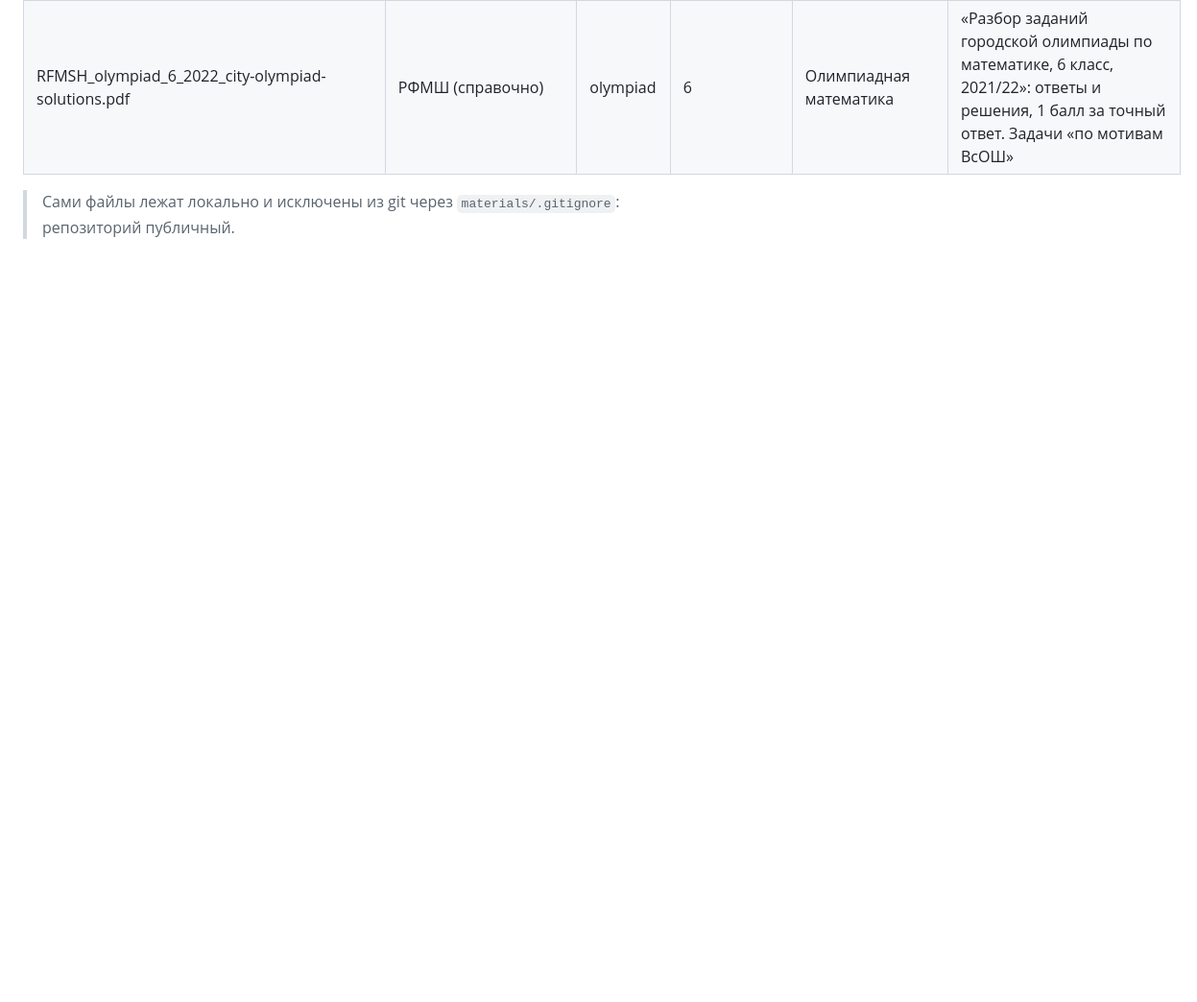
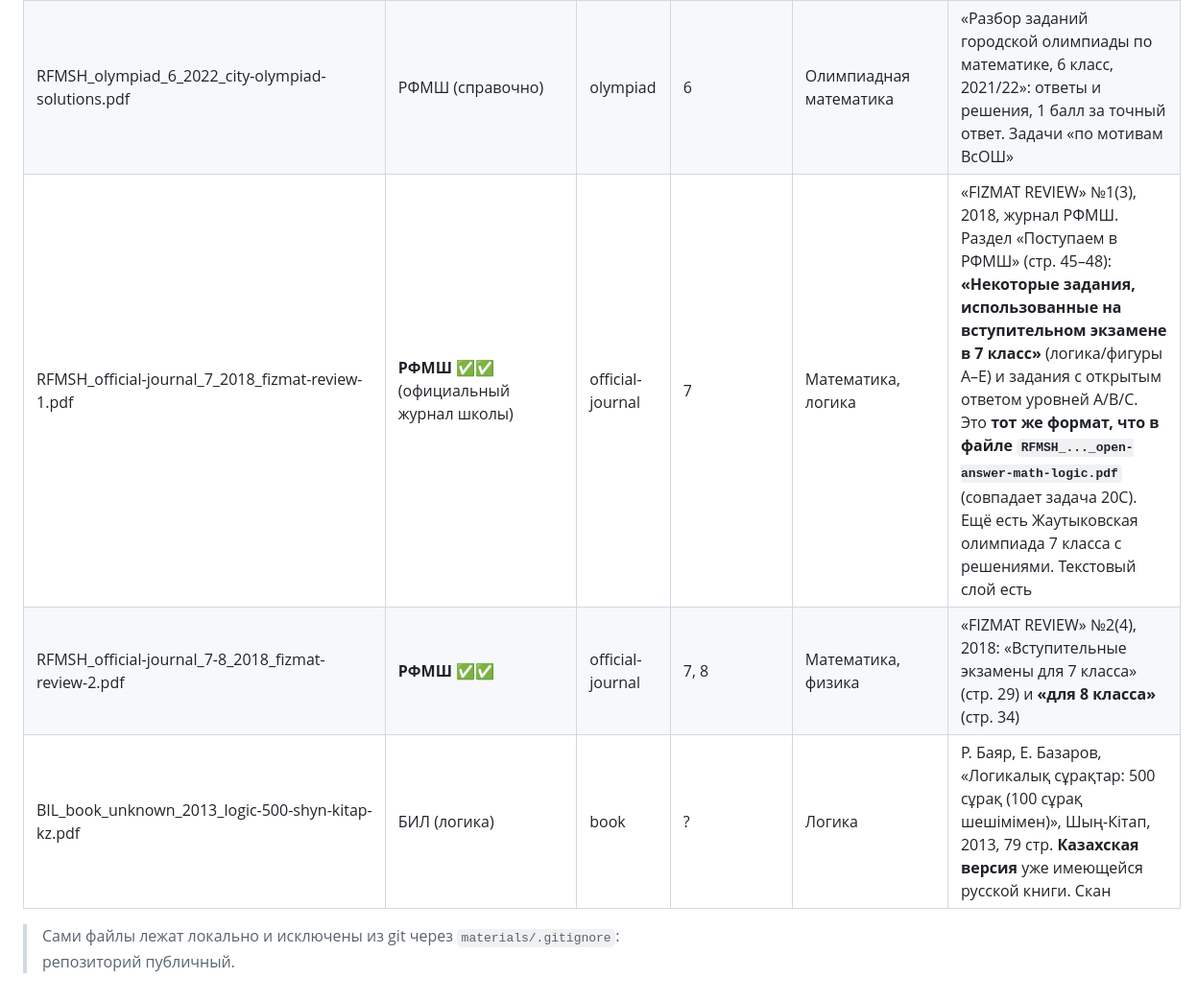
Before and after one commit to serikkaliomar7-commits/career-compass, a Markdown page: materials/README.md, the part around the change. Shown at 96% size. GitHub-like rendering; blank space fills up the shorter version.

Commit message:
Log twelfth batch of exam materials (Fizmat Review journals)
Co-Authored-By: Claude Opus 5.5 <noreply@anthropic.com>
Claude-Session: https://claude.ai/code/session_01TBPtJ8a84HaHekauBbUhpw

```diff
--- a/materials/README.md
+++ b/materials/README.md
@@ -65,5 +65,8 @@
 | NIS_sample-test_6_2019_quant-char-PM6R-ru.pdf | НИШ | sample-test | 6 | Количественные характеристики | «PM6R 2019»: русская версия того же теста, 50 заданий |
 | RFMSH_sample-test_unknown_unknown_variant-1_open-answer-math-logic.pdf | **РФМШ** ✅ (бланк с логотипом) | sample-test | ? | Математика + логика | **Важно: другой формат.** «Математика, 1 вариант», 60 заданий. Математика №1–~38 **с открытым ответом** (без вариантов, колонка «Ответы»), уровни сложности A/B/C в номерах (1A–5A, 6B–15B, 16C–20C). Дальше идёт логика картинками (аналогии фигур, A–D). Только русский, 13 стр., скан, ключей нет. Пришёл из WhatsApp без расширения |
 | RFMSH_olympiad_6_2022_city-olympiad-solutions.pdf | РФМШ (справочно) | olympiad | 6 | Олимпиадная математика | «Разбор заданий городской олимпиады по математике, 6 класс, 2021/22»: ответы и решения, 1 балл за точный ответ. Задачи «по мотивам ВсОШ» |
+| RFMSH_official-journal_7_2018_fizmat-review-1.pdf | **РФМШ** ✅✅ (официальный журнал школы) | official-journal | 7 | Математика, логика | «FIZMAT REVIEW» №1(3), 2018, журнал РФМШ. Раздел «Поступаем в РФМШ» (стр. 45–48): **«Некоторые задания, использованные на вступительном экзамене в 7 класс»** (логика/фигуры A–E) и задания с открытым ответом уровней A/B/C. Это **тот же формат, что в файле `RFMSH_..._open-answer-math-logic.pdf`** (совпадает задача 20С). Ещё есть Жаутыковская олимпиада 7 класса с решениями. Текстовый слой есть |
+| RFMSH_official-journal_7-8_2018_fizmat-review-2.pdf | **РФМШ** ✅✅ | official-journal | 7, 8 | Математика, физика | «FIZMAT REVIEW» №2(4), 2018: «Вступительные экзамены для 7 класса» (стр. 29) и **«для 8 класса»** (стр. 34) |
+| BIL_book_unknown_2013_logic-500-shyn-kitap-kz.pdf | БИЛ (логика) | book | ? | Логика | Р. Баяр, Е. Базаров, «Логикалық сұрақтар: 500 сұрақ (100 сұрақ шешімімен)», Шың-Кітап, 2013, 79 стр. **Казахская версия** уже имеющейся русской книги. Скан |
 
 > Сами файлы лежат локально и исключены из git через `materials/.gitignore`: репозиторий публичный.
```
